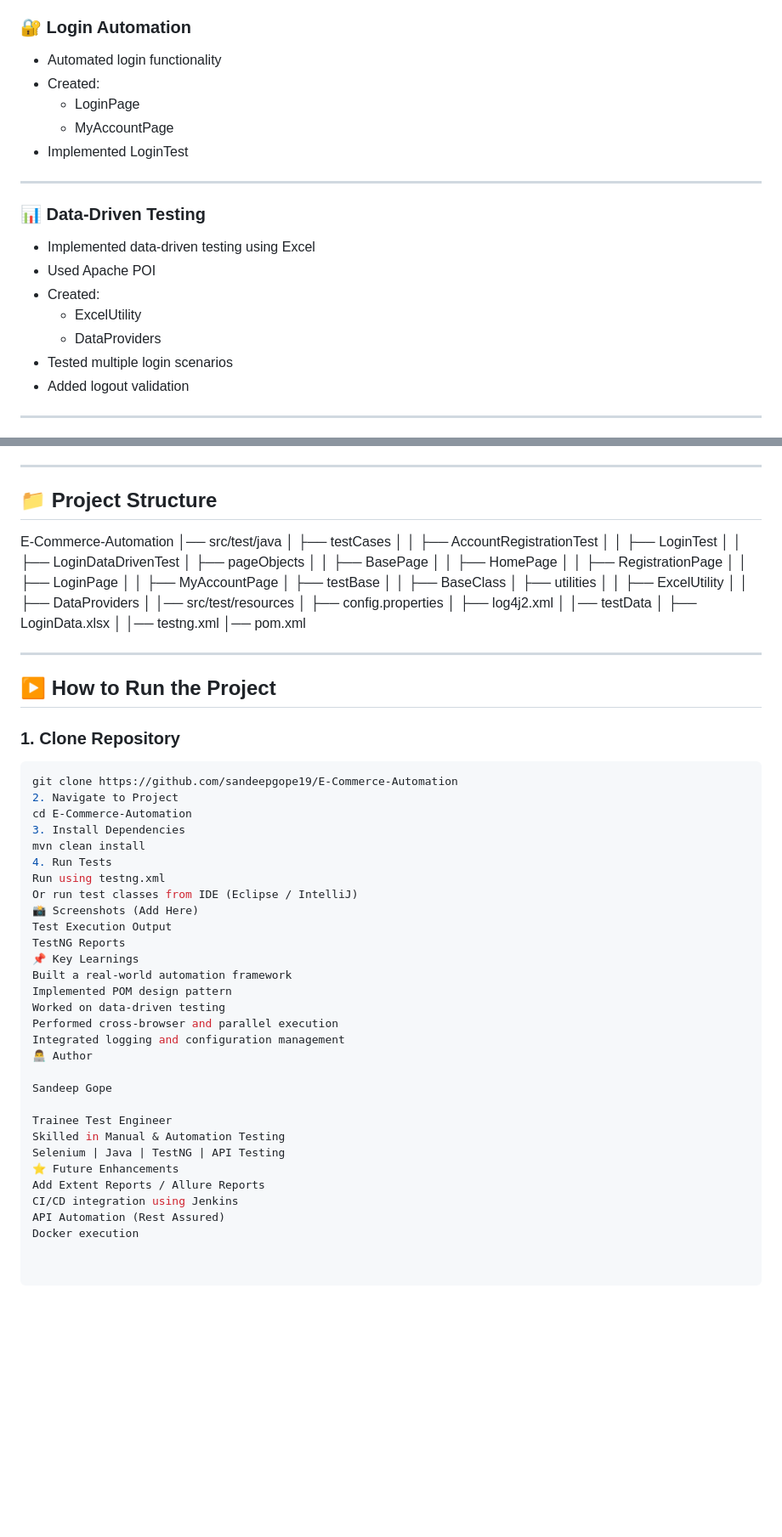
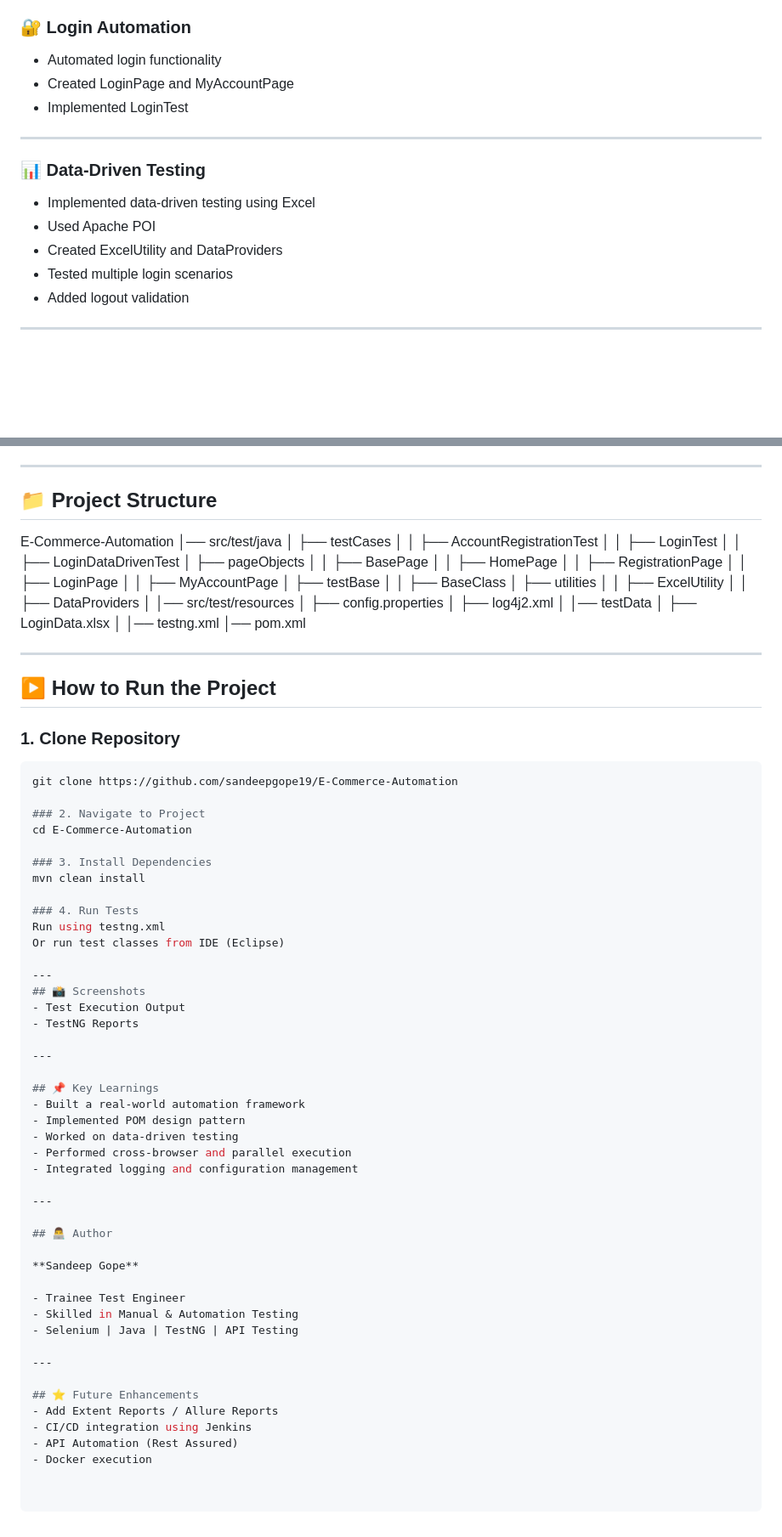
Before and after one commit to sandeepgope19/E-Commerce-Automation, a Markdown page: README.md, 2 parts joined by grey strips. Shown at 85% size. GitHub-like rendering; blank space fills up the shorter version.

Commit message:
Refactor README for clarity and conciseness
Removed redundant lines and improved formatting in the README.

````diff
--- a/README.md
+++ b/README.md
@@ -52,9 +50,7 @@ This framework follows the **Page Object Model (POM)** design pattern and suppor
 
 ### 🔐 Login Automation
 - Automated login functionality
-- Created:
-  - LoginPage
-  - MyAccountPage
+- Created LoginPage and MyAccountPage
 - Implemented LoginTest
 
 ---
@@ -62,9 +58,7 @@ This framework follows the **Page Object Model (POM)** design pattern and suppor
 ### 📊 Data-Driven Testing
 - Implemented data-driven testing using Excel
 - Used Apache POI
-- Created:
-  - ExcelUtility
-  - DataProviders
+- Created ExcelUtility and DataProviders
 - Tested multiple login scenarios
 - Added logout validation
 
@@ -84,8 +78,6 @@ This framework follows the **Page Object Model (POM)** design pattern and suppor
 ---
 
 ## 📁 Project Structure
-
-
 E-Commerce-Automation
 │── src/test/java
 │ ├── testCases
@@ -122,31 +114,45 @@ E-Commerce-Automation
 ### 1. Clone Repository
 ```bash
 git clone https://github.com/sandeepgope19/E-Commerce-Automation
-2. Navigate to Project
+
+### 2. Navigate to Project
 cd E-Commerce-Automation
-3. Install Dependencies
+
+### 3. Install Dependencies
 mvn clean install
-4. Run Tests
+
+### 4. Run Tests
 Run using testng.xml
-Or run test classes from IDE (Eclipse / IntelliJ)
-📸 Screenshots (Add Here)
-Test Execution Output
-TestNG Reports
-📌 Key Learnings
-Built a real-world automation framework
-Implemented POM design pattern
-Worked on data-driven testing
-Performed cross-browser and parallel execution
-Integrated logging and configuration management
-👨‍💻 Author
+Or run test classes from IDE (Eclipse)
 
-Sandeep Gope
+---
+## 📸 Screenshots
+- Test Execution Output
+- TestNG Reports
 
-Trainee Test Engineer
-Skilled in Manual & Automation Testing
-Selenium | Java | TestNG | API Testing
-⭐ Future Enhancements
-Add Extent Reports / Allure Reports
-CI/CD integration using Jenkins
-API Automation (Rest Assured)
-Docker execution
+---
+
+## 📌 Key Learnings
+- Built a real-world automation framework
+- Implemented POM design pattern
+- Worked on data-driven testing
+- Performed cross-browser and parallel execution
+- Integrated logging and configuration management
+
+---
+
+## 👨‍💻 Author
+
+**Sandeep Gope**
+
+- Trainee Test Engineer
+- Skilled in Manual & Automation Testing
+- Selenium | Java | TestNG | API Testing
+
+---
+
+## ⭐ Future Enhancements
+- Add Extent Reports / Allure Reports
+- CI/CD integration using Jenkins
+- API Automation (Rest Assured)
+- Docker execution
````
Also changed, not shown: other parts of README.md (+2 -4 lines).
